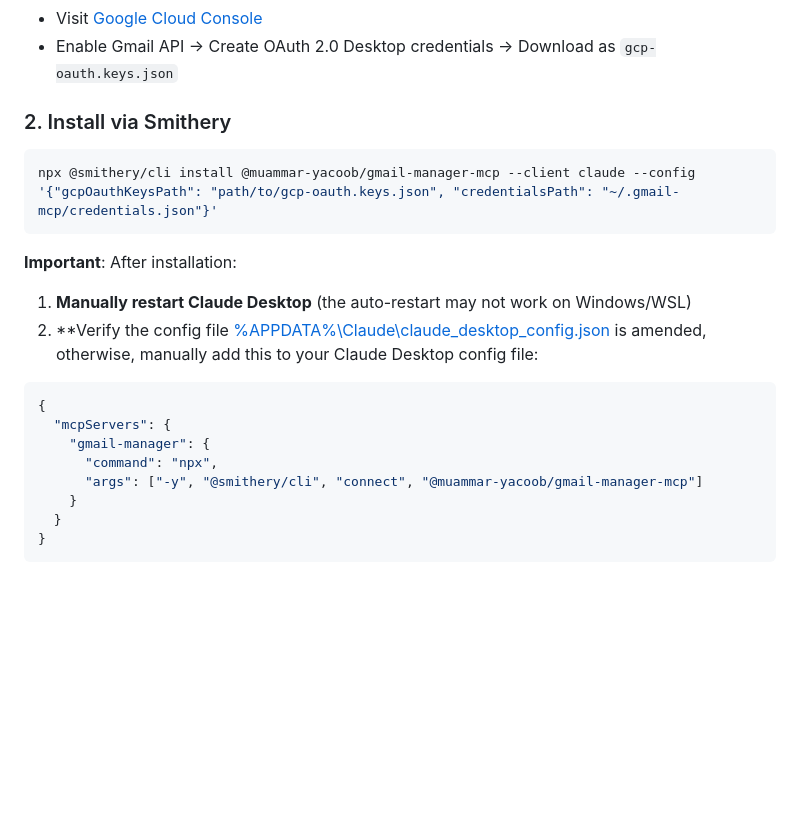
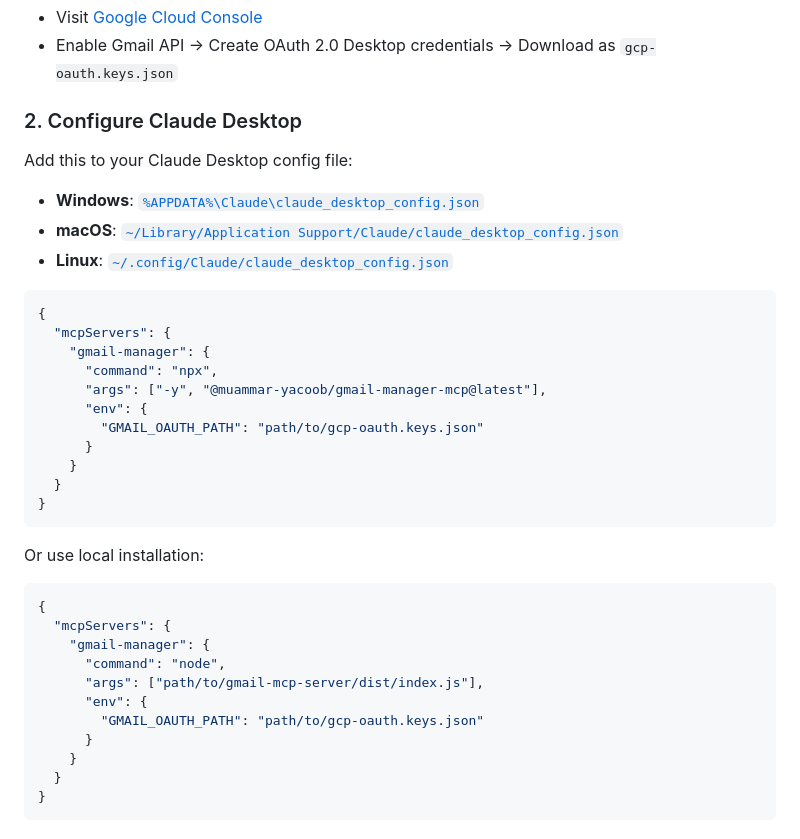
Before and after one commit to muammar-yacoob/GMail-Manager-MCP, a Markdown page: README.md, the part around the change. GitHub-like rendering; blank space fills up the shorter version.

````diff
--- a/README.md
+++ b/README.md
@@ -31,20 +31,37 @@ Perfect for inbox zero enthusiasts and anyone drowning in email overload!
 - Visit [Google Cloud Console](https://console.cloud.google.com/)
 - Enable Gmail API → Create OAuth 2.0 Desktop credentials → Download as `gcp-oauth.keys.json`
 
-### 2. Install via Smithery
-```bash
-npx @smithery/cli install @muammar-yacoob/gmail-manager-mcp --client claude --config '{"gcpOauthKeysPath": "path/to/gcp-oauth.keys.json", "credentialsPath": "~/.gmail-mcp/credentials.json"}'
-```
+### 2. Configure Claude Desktop
 
-**Important**: After installation:
-1. **Manually restart Claude Desktop** (the auto-restart may not work on Windows/WSL)
-2. **Verify the config file [%APPDATA%\Claude\claude_desktop_config.json](%APPDATA%\Claude\claude_desktop_config.json) is amended, otherwise, manually add this to your Claude Desktop config file:
+Add this to your Claude Desktop config file:
+- **Windows**: [`%APPDATA%\Claude\claude_desktop_config.json`](file:///%APPDATA%/Claude/claude_desktop_config.json)
+- **macOS**: [`~/Library/Application Support/Claude/claude_desktop_config.json`](file://~/Library/Application%20Support/Claude/claude_desktop_config.json)
+- **Linux**: [`~/.config/Claude/claude_desktop_config.json`](file://~/.config/Claude/claude_desktop_config.json)
+
 ```json
 {
   "mcpServers": {
     "gmail-manager": {
       "command": "npx",
-      "args": ["-y", "@smithery/cli", "connect", "@muammar-yacoob/gmail-manager-mcp"]
+      "args": ["-y", "@muammar-yacoob/gmail-manager-mcp@latest"],
+      "env": {
+        "GMAIL_OAUTH_PATH": "path/to/gcp-oauth.keys.json"
+      }
+    }
+  }
+}
+```
+
+Or use local installation:
+```json
+{
+  "mcpServers": {
+    "gmail-manager": {
+      "command": "node",
+      "args": ["path/to/gmail-mcp-server/dist/index.js"],
+      "env": {
+        "GMAIL_OAUTH_PATH": "path/to/gcp-oauth.keys.json"
+      }
     }
   }
 }
````
